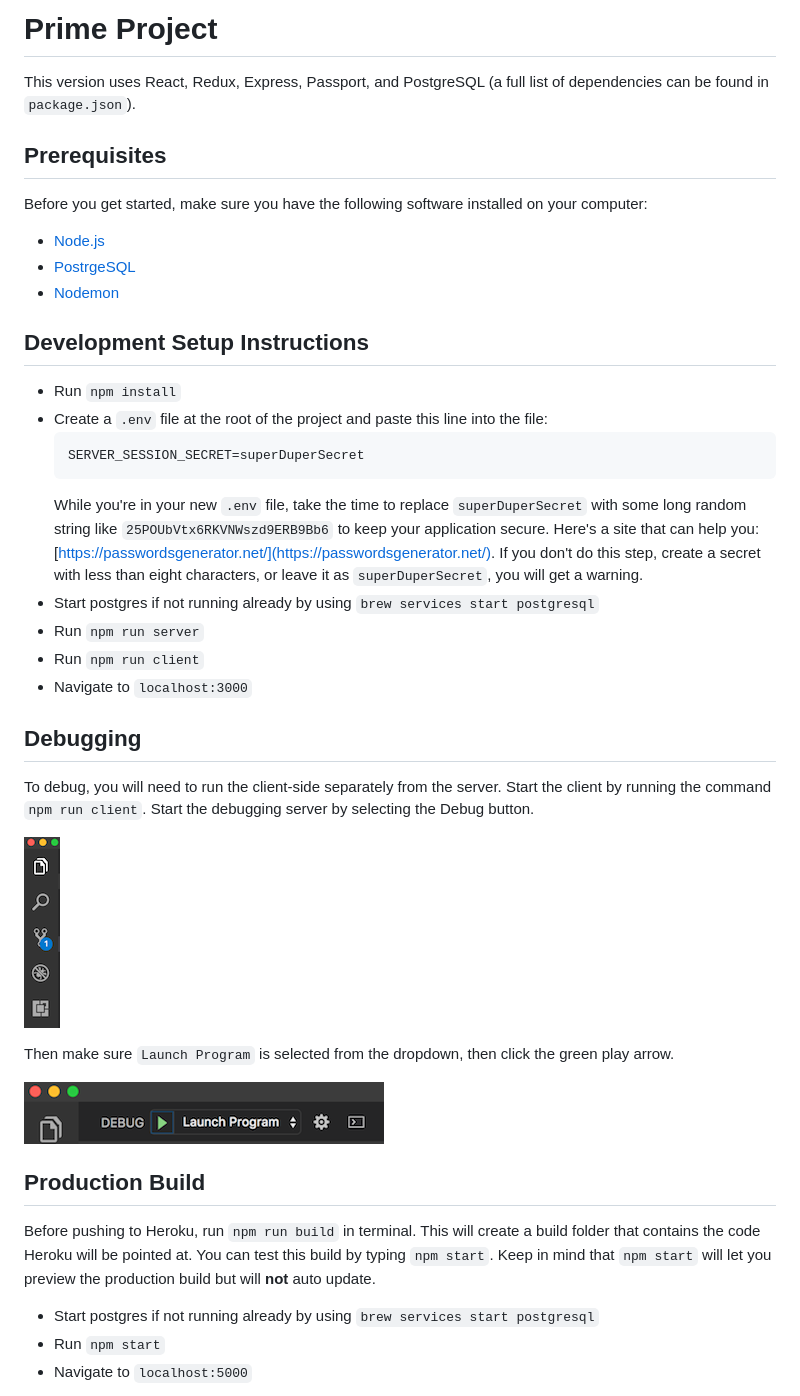
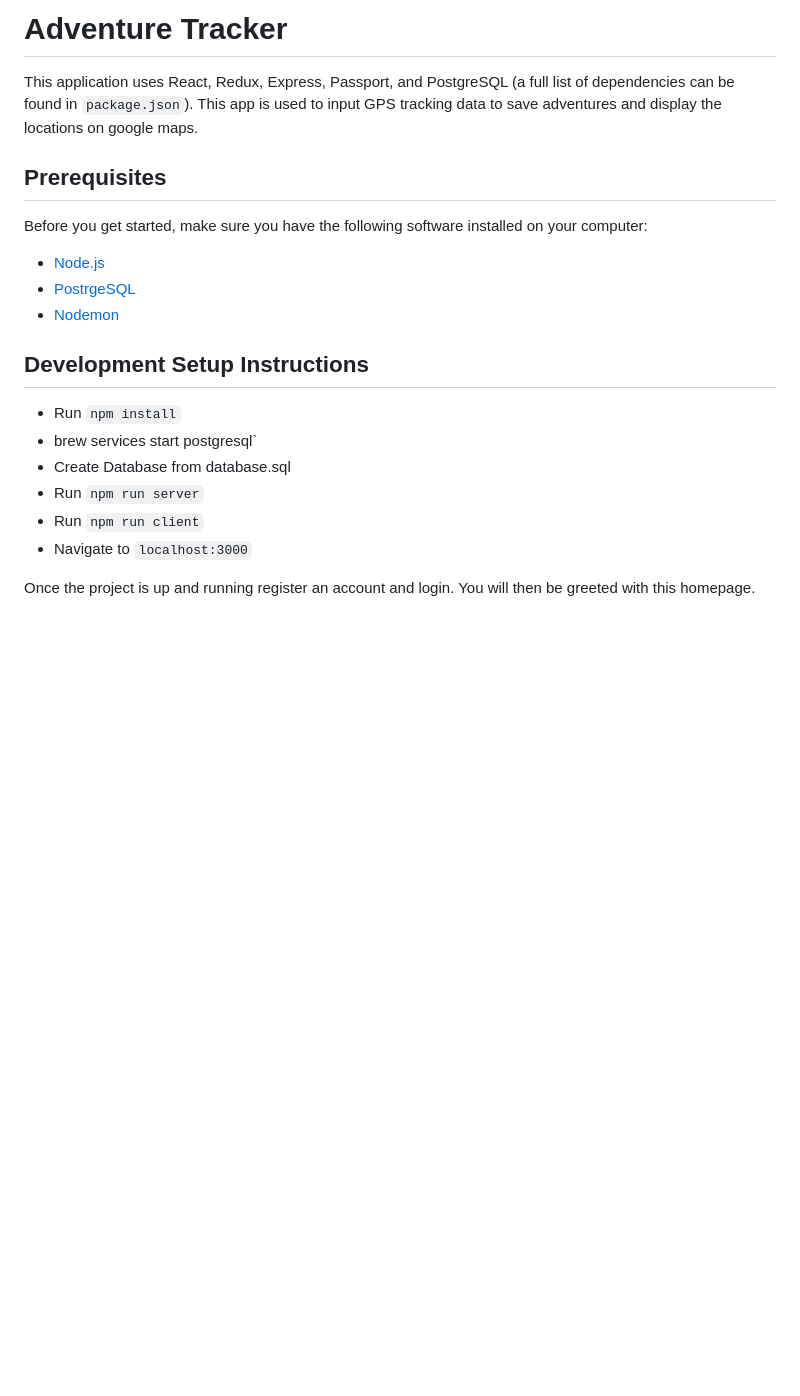
Before and after one commit to Nick7421/Adventure_Tracker, a Markdown page: README.md, the part around the change printed below. Drawn GitHub-style; blank space fills up the shorter version.

````diff
--- a/README.md
+++ b/README.md
@@ -1,5 +1,5 @@
-# Prime Project
-This version uses React, Redux, Express, Passport, and PostgreSQL (a full list of dependencies can be found in `package.json`).
+# Adventure Tracker
+This application uses React, Redux, Express, Passport, and PostgreSQL (a full list of dependencies can be found in `package.json`). This app is used to input GPS tracking data to save adventures and display the locations on google maps.
 
 ## Prerequisites
 
@@ -15,32 +15,12 @@ Before you get started, make sure you have the following software installed on y
 ## Development Setup Instructions
 
 * Run `npm install`
-* Create a `.env` file at the root of the project and paste this line into the file:
-    ```
-    SERVER_SESSION_SECRET=superDuperSecret
-    ```
-    While you're in your new `.env` file, take the time to replace `superDuperSecret` with some long random string like `25POUbVtx6RKVNWszd9ERB9Bb6` to keep your application secure. Here's a site that can help you: [https://passwordsgenerator.net/](https://passwordsgenerator.net/). If you don't do this step, create a secret with less than eight characters, or leave it as `superDuperSecret`, you will get a warning.
-* Start postgres if not running already by using `brew services start postgresql`
+* brew services start postgresql`
+* Create Database from database.sql
 * Run `npm run server`
 * Run `npm run client`
 * Navigate to `localhost:3000`
 
-## Debugging
 
-To debug, you will need to run the client-side separately from the server. Start the client by running the command `npm run client`. Start the debugging server by selecting the Debug button.
+Once the project is up and running register an account and login. You will then be greeted with this homepage.
 
-![VSCode Toolbar](documentation/images/vscode-toolbar.png)
-
-Then make sure `Launch Program` is selected from the dropdown, then click the green play arrow.
-
-![VSCode Debug Bar](documentation/images/vscode-debug-bar.png)
-
-
-## Production Build
-
-Before pushing to Heroku, run `npm run build` in terminal. This will create a build folder that contains the code Heroku will be pointed at. You can test this build by typing `npm start`. Keep in mind that `npm start` will let you preview the production build but will **not** auto update.
-
-* Start postgres if not running already by using `brew services start postgresql`
-* Run `npm start`
-* Navigate to `localhost:5000`
-
````
Also changed, not shown: other parts of README.md (+1 -24 lines), wireframes/AdventureTracker.png (added), wireframes/AdventureTracker2.png (added), wireframes/Screen Shot 2019-02-28 at 10.35.45 PM.png (added), wireframes/Screen Shot 2019-02-28 at 10.37.25 PM.png (added).
